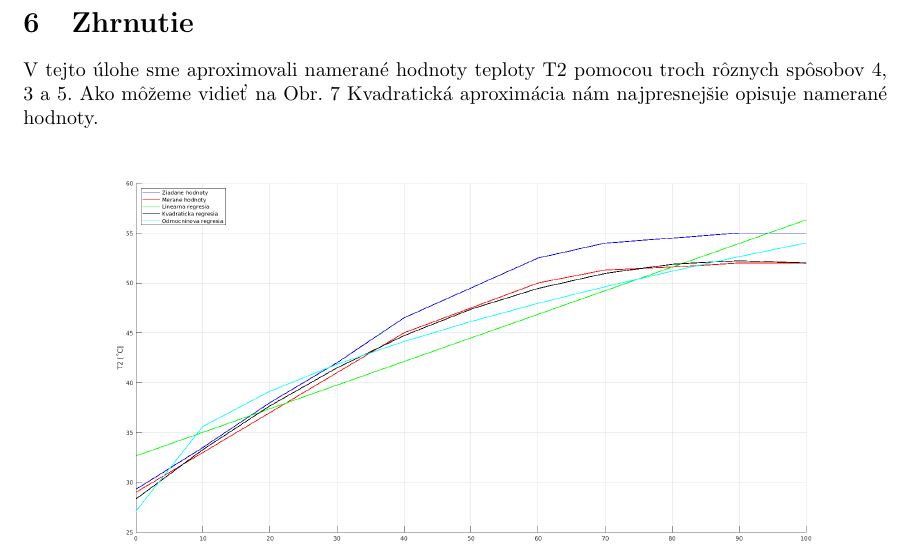
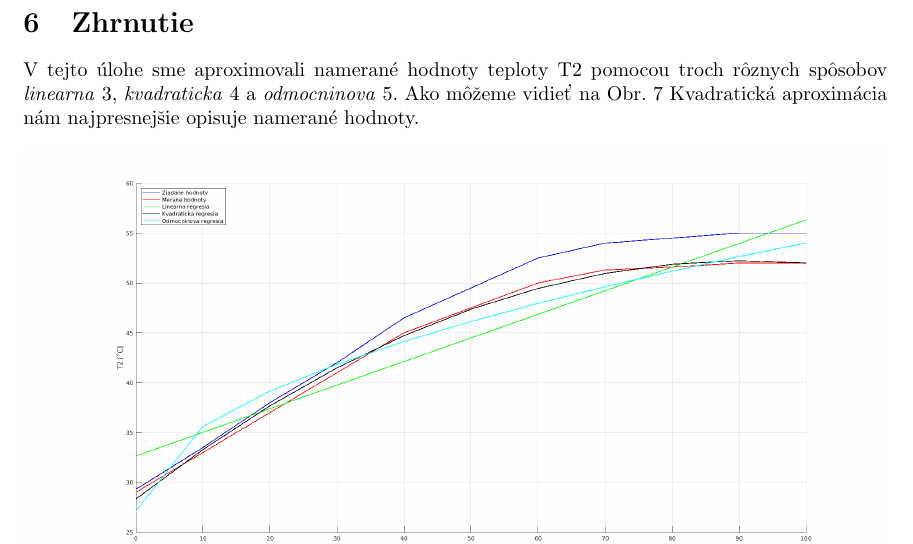
Before and after one commit to Fildo7525/SPZadanie11, a LaTeX document (main.tex): part of page 9 of 9, cut so that both start at the same text. Compiled offline with pdfLaTeX.

Commit message:
zaver add
Signed-off-by: Filip Lobpreis <f.lobpreis@gmail.com>

```diff
--- a/main.tex
+++ b/main.tex
@@ -274,7 +274,8 @@ Obr.~\ref{fig:prevod} zobrazuje porovnanie prevodových funkcií s lineárnou ap
 \section{Zhrnutie}
 \label{sec:zhrnutie}
 
-V tejto úlohe sme aproximovali namerané hodnoty teploty T2 pomocou troch rôznych spôsobov \ref{sec:kvad}, \ref{sec:lin} a \ref{sec:odm}.
+V tejto úlohe sme aproximovali namerané hodnoty teploty T2 pomocou troch rôznych spôsobov
+\textit{linearna} \ref{sec:lin}, \textit{kvadraticka} \ref{sec:kvad} a \textit{odmocninova} \ref{sec:odm}.
 Ako môžeme vidieť na Obr.~\ref{fig:prevod} Kvadratická aproximácia nám najpresnejšie opisuje namerané hodnoty.
 
 \begin{figure}[!htbp]
```
